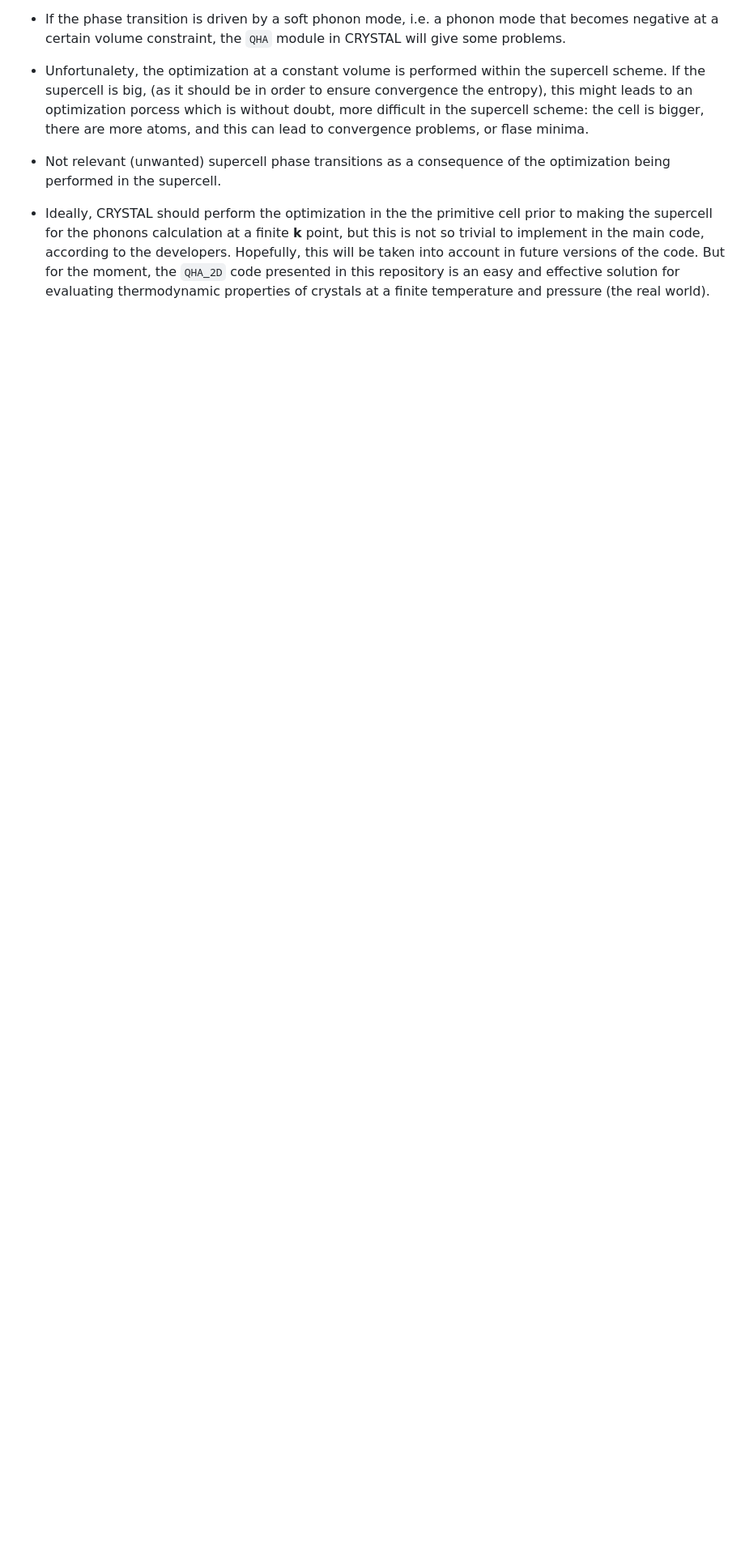
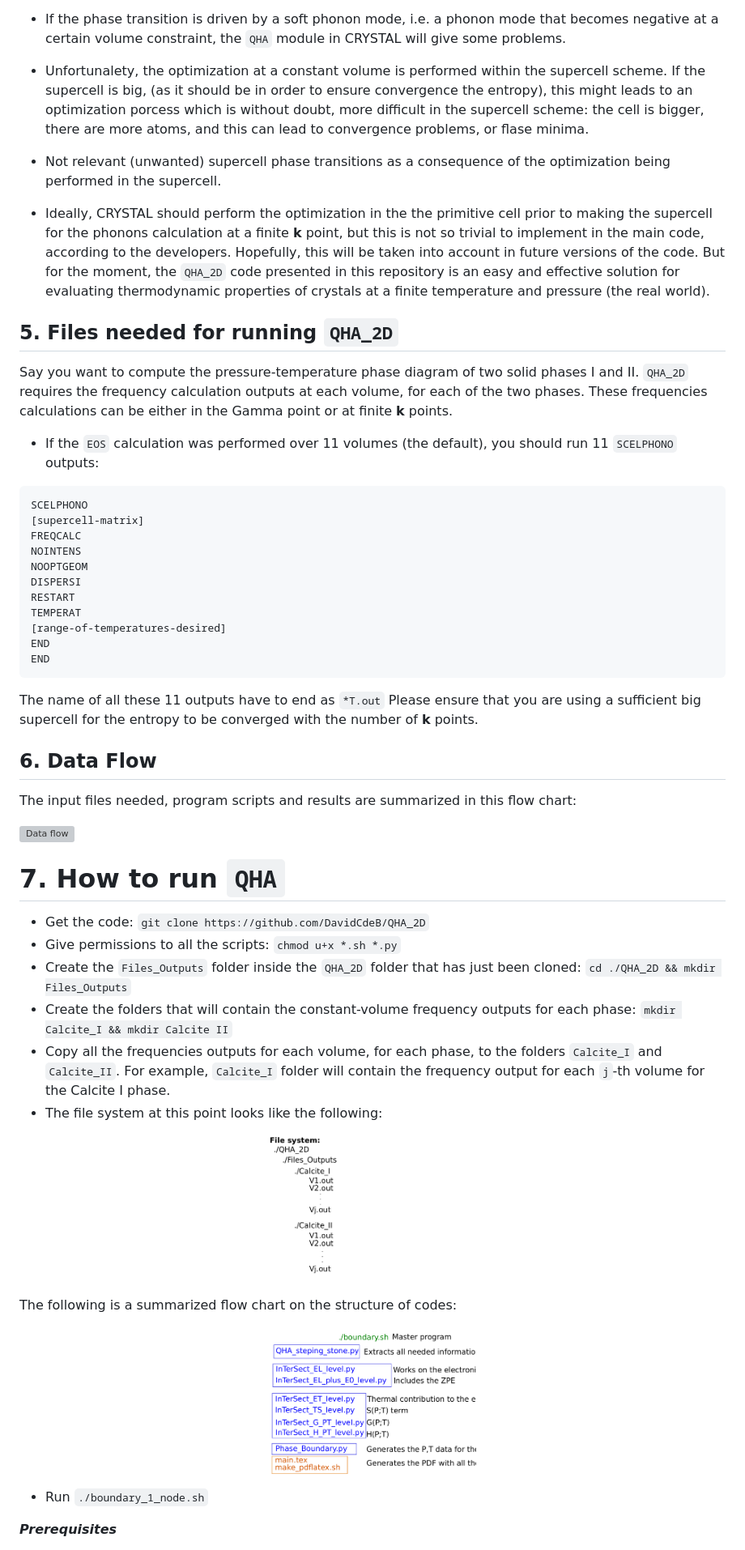
Before and after one commit to DavidCdeB/QHA_2D, a Markdown page: README.md, the part around one of its changes. Shown at 81% size. GitHub-like rendering; pictures changed too: Images_for_README_md/codes.png (added), Images_for_README_md/file_system.png (added); blank space fills up the shorter version; grey boxes are pictures that could not be loaded.

Commit message:
flows

````diff
--- a/README.md
+++ b/README.md
@@ -87,3 +87,61 @@ The actual version of CRYSTAL17 does perform an atomated quasi-harmonic approxim
 * Not relevant (unwanted) supercell phase transitions as a consequence of the optimization being performed in the supercell.
 
 * Ideally, CRYSTAL should perform the optimization in the the primitive cell prior to making the supercell for the phonons calculation at a finite **k** point, but this is not so trivial to implement in the main code, according to the developers. Hopefully, this will be taken into account in future versions of the code. But for the moment, the `QHA_2D` code presented in this repository is an easy and effective solution for evaluating thermodynamic properties of crystals at a finite temperature and pressure (the real world).
+
+<a name="example5"></a>
+## 5. Files needed for running `QHA_2D`
+
+
+Say you want to compute the pressure-temperature phase diagram of two
+solid phases I and II.
+ `QHA_2D` requires the frequency calculation outputs at each volume, for each of the two phases.
+These frequencies calculations can be either in the Gamma point or at finite **k** points.
+
+
+ * If the `EOS` calculation was performed over 11 volumes (the default), you should run 11 `SCELPHONO` outputs:
+
+ ```
+ SCELPHONO
+ [supercell-matrix]
+ FREQCALC
+ NOINTENS
+ NOOPTGEOM
+ DISPERSI
+ RESTART
+ TEMPERAT
+ [range-of-temperatures-desired]
+ END
+ END
+ ```
+ The name of all these 11 outputs have to end as `*T.out`
+ Please ensure that you are using a sufficient big supercell for the entropy to be converged with the number of **k** points.
+
+## 6. Data Flow
+
+The input files needed, program scripts and results are summarized in this flow chart:
+
+![Data flow](https://github.com/DavidCdeB/QHA/blob/master/Images_for_README_md/data_Flow3_svg_from_pdf.png)
+
+# 7. How to run `QHA`
+
+* Get the code: `git clone https://github.com/DavidCdeB/QHA_2D`
+* Give permissions to all the scripts: `chmod u+x *.sh *.py`
+* Create the `Files_Outputs` folder inside the `QHA_2D` folder that has just been cloned: `cd ./QHA_2D && mkdir Files_Outputs`
+* Create the folders that will contain the constant-volume frequency outputs for each phase: `mkdir Calcite_I && mkdir Calcite II`
+* Copy all the frequencies outputs for each volume, for each phase, to the folders `Calcite_I` and `Calcite_II`. For example, `Calcite_I` folder will contain the frequency output for each `j`-th volume for the Calcite I phase.
+* The file system at this point looks like the following:
+
+<p align="center">
+  <img width="256" height="256" src="https://github.com/DavidCdeB/QHA_2D/blob/master/Images_for_README_md/file_system.png">
+</p>
+
+The following is a summarized flow chart on the structure of codes:
+
+<p align="center">
+  <img width="256" height="256" src="https://github.com/DavidCdeB/QHA_2D/blob/master/Images_for_README_md/codes.png">
+</p>
+
+* Run `./boundary_1_node.sh`
+
+**_Prerequisites_**
+
````
Also changed, not shown: other parts of README.md (+40 -0 lines), 2 other files.
